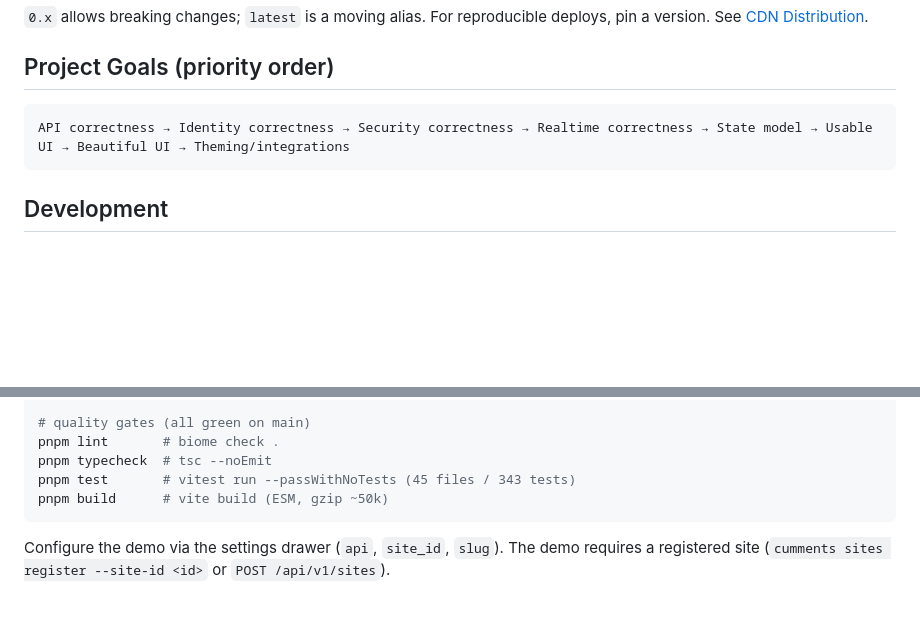
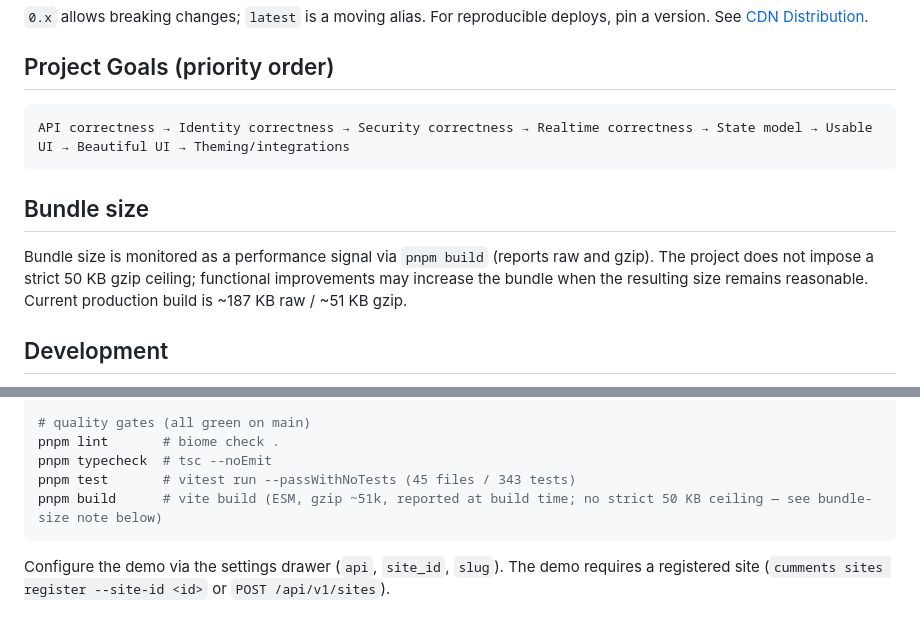
Before and after one commit to Curious-r/cumments-web, a Markdown page: README.md, 2 parts joined by grey strips. GitHub-like rendering; blank space fills up the shorter version.

Commit message:
build: relax bundle size budget

````diff
--- a/README.md
+++ b/README.md
@@ -145,6 +145,10 @@ Browser artifacts are versioned and distributed via HTTPS CDN (GitHub Pages):
 API correctness → Identity correctness → Security correctness → Realtime correctness → State model → Usable UI → Beautiful UI → Theming/integrations
 ```
 
+## Bundle size
+
+Bundle size is monitored as a performance signal via `pnpm build` (reports raw and gzip). The project does not impose a strict 50 KB gzip ceiling; functional improvements may increase the bundle when the resulting size remains reasonable. Current production build is ~187 KB raw / ~51 KB gzip.
+
 ## Development
 
 Prerequisites: [devenv](https://devenv.sh/) (provides Node.js 24 + pnpm + nixd). Backend checkout is expected at `../cumments` for local contract reference (`docs/public/openapi.yaml`).
@@ -163,7 +167,7 @@ pnpm dev
 pnpm lint       # biome check .
 pnpm typecheck  # tsc --noEmit
 pnpm test       # vitest run --passWithNoTests (45 files / 343 tests)
-pnpm build      # vite build (ESM, gzip ~50k)
+pnpm build      # vite build (ESM, gzip ~51k, reported at build time; no strict 50 KB ceiling — see bundle-size note below)
 ```
 
 Configure the demo via the settings drawer (`api`, `site_id`, `slug`). The demo requires a registered site (`cumments sites register --site-id <id>` or `POST /api/v1/sites`).
````
